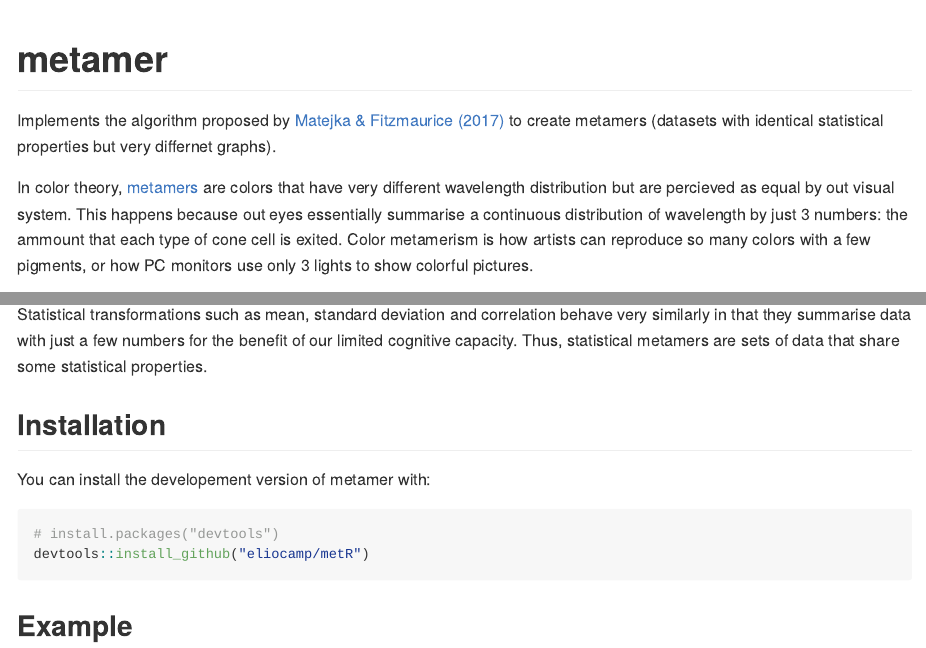
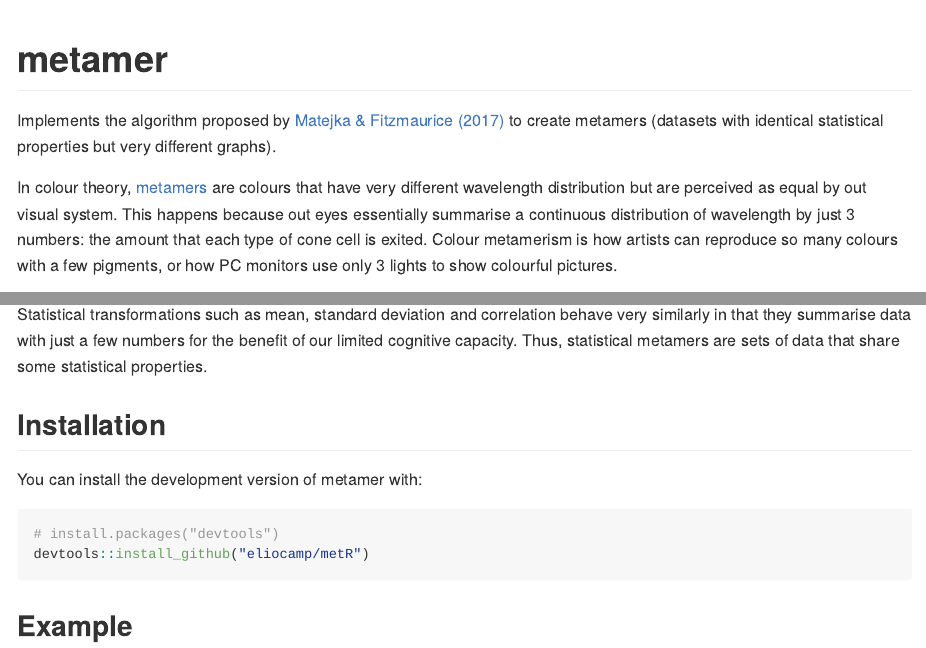
Before and after one commit to eliocamp/metamer, an R Markdown document (README.Rmd): the page in a window 1100 px wide, from its top, and a second part further down, joined at a grey line. The pictures show the output file README.md that the author committed with the source, drawn offline in the style of GitHub; badge pictures from the web are left out.

Commit message:
Spellcheck

````diff
--- a/README.Rmd
+++ b/README.Rmd
@@ -17,9 +17,9 @@ knitr::opts_chunk$set(
 
 [![Travis build status](https://travis-ci.org/eliocamp/metamer.svg?branch=master)](https://travis-ci.org/eliocamp/metamer)
 
-Implements the algorithm proposed by [Matejka & Fitzmaurice (2017)](https://www.autodeskresearch.com/publications/samestats) to create metamers (datasets with identical statistical properties but very differnet graphs).
+Implements the algorithm proposed by [Matejka & Fitzmaurice (2017)](https://www.autodeskresearch.com/publications/samestats) to create metamers (datasets with identical statistical properties but very different graphs).
 
-In color theory, [metamers](https://en.wikipedia.org/wiki/Metamerism_(color)) are colors that have very different wavelength distribution but are percieved as equal by out visual system. This happens because out eyes essentially summarise a continuous distribution of wavelength by just 3 numbers: the ammount that each type of cone cell is exited. Color metamerism is how artists can reproduce so many colors with a few pigments, or how PC monitors use only 3 lights to show colorful pictures.
+In colour theory, [metamers](https://en.wikipedia.org/wiki/Metamerism_(color)) are colours that have very different wavelength distribution but are perceived as equal by out visual system. This happens because out eyes essentially summarise a continuous distribution of wavelength by just 3 numbers: the amount that each type of cone cell is exited. Colour metamerism is how artists can reproduce so many colours with a few pigments, or how PC monitors use only 3 lights to show colourful pictures.
 
 ![](man/figures/lemon.jpg)
 
@@ -29,7 +29,7 @@ Statistical transformations such as mean, standard deviation and correlation beh
 
 ## Installation
 
-You can install the developement version of metamer with:
+You can install the development version of metamer with:
 
 ``` r
 # install.packages("devtools")
````
Also changed, not shown: README.md, README.Rmd (4 more changed lines).
